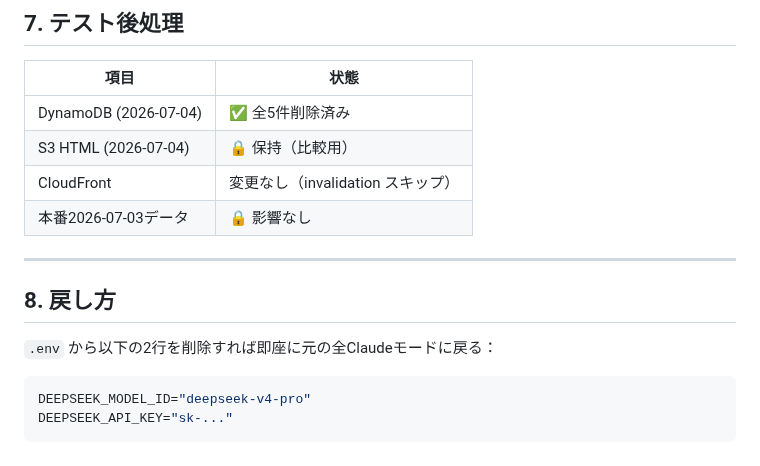
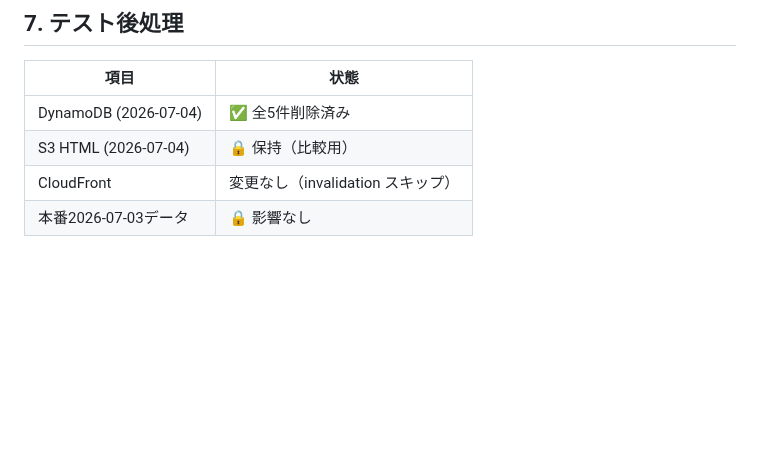
Before and after one commit to okamoto53515606/channel, a Markdown page: docs/20260704_deepseek_savings_mode_test.md, the part around the change. GitHub-like rendering; blank space fills up the shorter version.

````diff
--- a/docs/20260704_deepseek_savings_mode_test.md
+++ b/docs/20260704_deepseek_savings_mode_test.md
@@ -117,14 +117,3 @@ vs [2026-07-04 節約モードテスト](https://channel.okamomedia.tokyo/thread
 | S3 HTML (2026-07-04) | 🔒 保持（比較用） |
 | CloudFront | 変更なし（invalidation スキップ） |
 | 本番2026-07-03データ | 🔒 影響なし |
-
----
-
-## 8. 戻し方
-
-`.env` から以下の2行を削除すれば即座に元の全Claudeモードに戻る：
-
-```bash
-DEEPSEEK_MODEL_ID="deepseek-v4-pro"
-DEEPSEEK_API_KEY="sk-..."
-```
````
